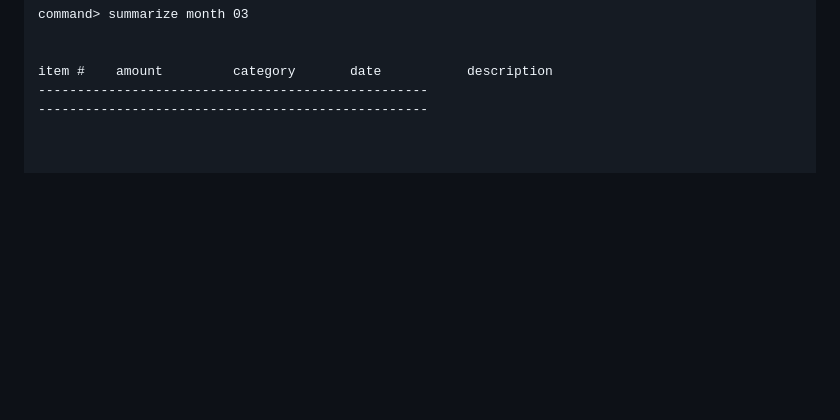
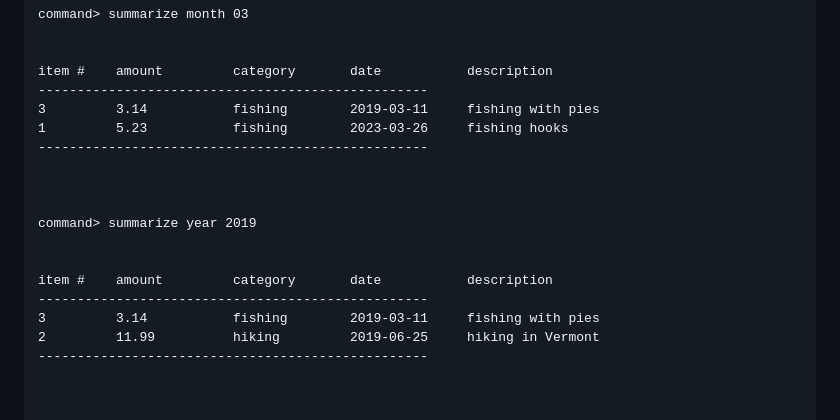
Before and after one commit to brooked11/CS103_team11, a Markdown page: pa03/README.md, the part around the change. Drawn GitHub-style; blank space fills up the shorter version.

```diff
--- a/pa03/README.md
+++ b/pa03/README.md
@@ -104,6 +104,19 @@ command> summarize month 03
 
 item #    amount         category       date           description
 --------------------------------------------------
+3         3.14           fishing        2019-03-11     fishing with pies
+1         5.23           fishing        2023-03-26     fishing hooks
+--------------------------------------------------
+
+
+
+command> summarize year 2019
+
+
+item #    amount         category       date           description
+--------------------------------------------------
+3         3.14           fishing        2019-03-11     fishing with pies
+2         11.99          hiking         2019-06-25     hiking in Vermont
 --------------------------------------------------
 
 
```
